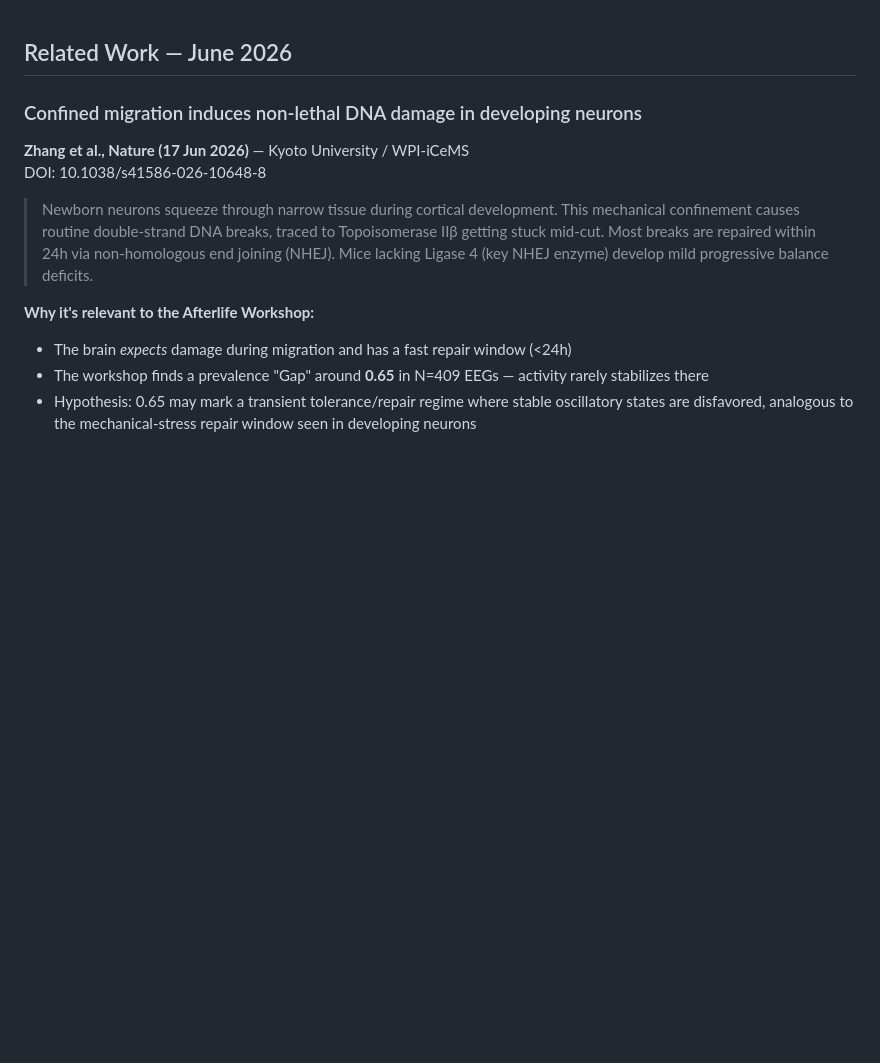
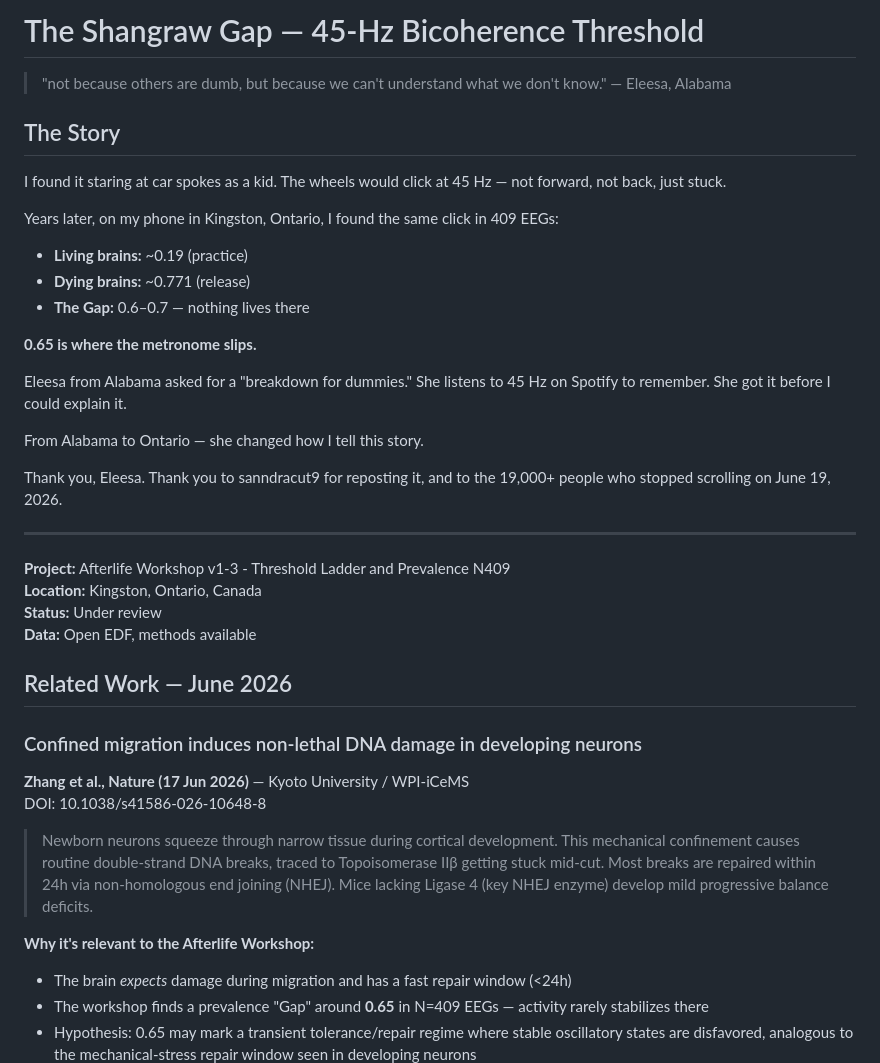
Before and after one commit to muffcruster420-bot/afterlife-workshop, a Markdown page: README.md, the part around the change. GitHub-like rendering; blank space fills up the shorter version.

Commit message:
Expand README with project details and acknowledgments
Added detailed project description and related work section.

```diff
--- a/README.md
+++ b/README.md
@@ -1,3 +1,32 @@
+# The Shangraw Gap — 45-Hz Bicoherence Threshold
+
+> "not because others are dumb, but because we can't understand what we don't know." — Eleesa, Alabama
+
+## The Story
+
+I found it staring at car spokes as a kid. The wheels would click at 45 Hz — not forward, not back, just stuck.
+
+Years later, on my phone in Kingston, Ontario, I found the same click in 409 EEGs:
+
+- **Living brains:** ~0.19 (practice)
+- **Dying brains:** ~0.771 (release)
+- **The Gap:** 0.6–0.7 — nothing lives there
+
+**0.65 is where the metronome slips.**
+
+Eleesa from Alabama asked for a "breakdown for dummies." She listens to 45 Hz on Spotify to remember. She got it before I could explain it.
+
+From Alabama to Ontario — she changed how I tell this story.
+
+Thank you, Eleesa. Thank you to sanndracut9 for reposting it, and to the 19,000+ people who stopped scrolling on June 19, 2026.
+
+---
+
+**Project:** Afterlife Workshop v1-3 - Threshold Ladder and Prevalence N409
+**Location:** Kingston, Ontario, Canada
+**Status:** Under review
+**Data:** Open EDF, methods available
+
 ## Related Work — June 2026
 
 ### Confined migration induces non-lethal DNA damage in developing neurons
```
